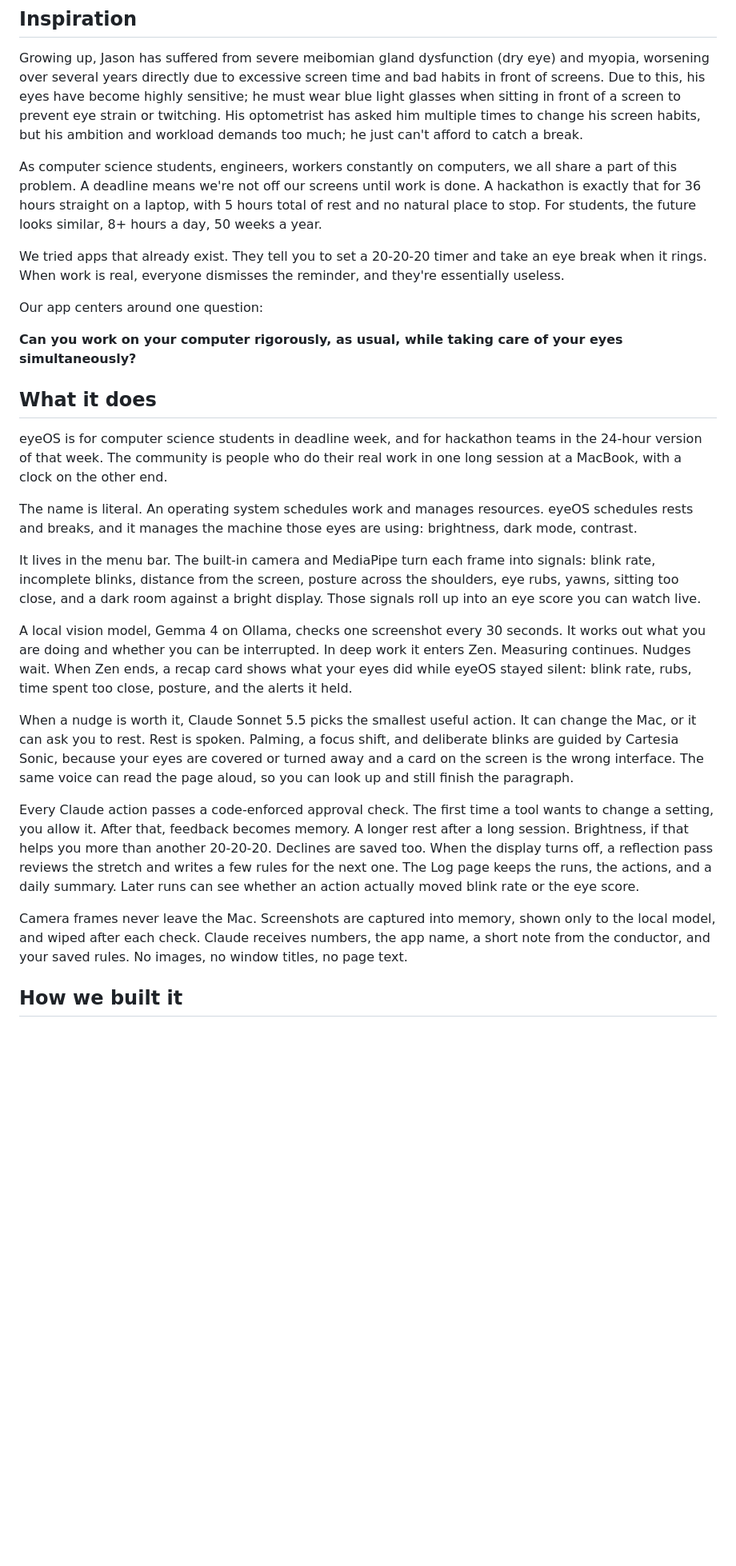
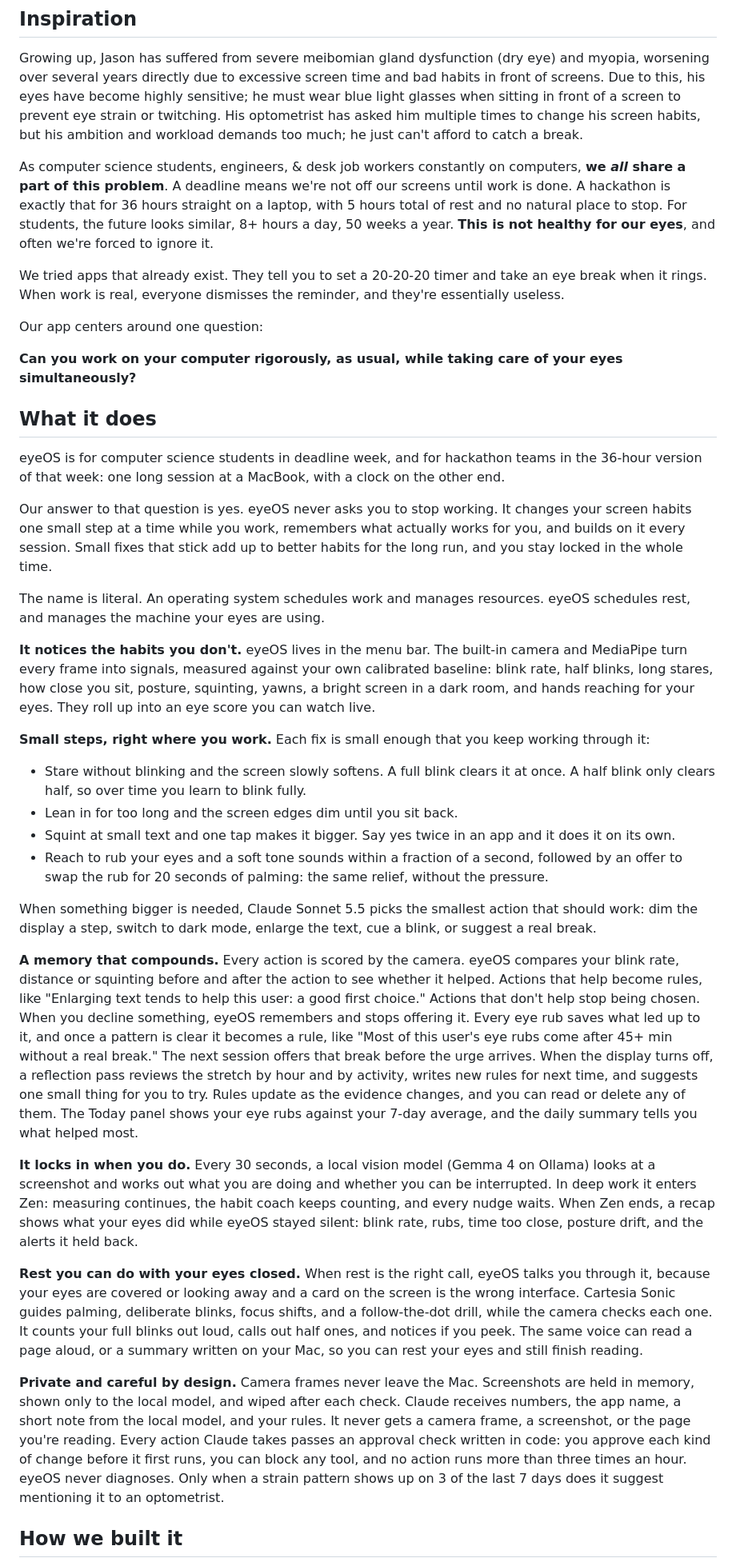
Before and after one commit to walkerhsu/eyeOS, a Markdown page: devpost_desc.md, the part around the change. Shown at 80% size. Rendered like a GitHub page; blank space fills up the shorter version.

```diff
--- a/devpost_desc.md
+++ b/devpost_desc.md
@@ -1,7 +1,7 @@
 ## Inspiration
 Growing up, Jason has suffered from severe meibomian gland dysfunction (dry eye) and myopia, worsening over several years directly due to excessive screen time and bad habits in front of screens. Due to this, his eyes have become highly sensitive; he must wear blue light glasses when sitting in front of a screen to prevent eye strain or twitching. His optometrist has asked him multiple times to change his screen habits, but his ambition and workload demands too much;  he just can't afford to catch a break.
 
-As computer science students, engineers, workers constantly on computers, we all share a part of this problem. A deadline means we're not off our screens until work is done. A hackathon is exactly that for 36 hours straight on a laptop, with 5 hours total of rest and no natural place to stop.  For students, the future looks similar, 8+ hours a day, 50 weeks a year.
+As computer science students, engineers, & desk job workers constantly on computers, **we _all_ share a part of this problem**. A deadline means we're not off our screens until work is done. A hackathon is exactly that for 36 hours straight on a laptop, with 5 hours total of rest and no natural place to stop.  For students, the future looks similar, 8+ hours a day, 50 weeks a year. **This is not healthy for our eyes**, and often we're forced to ignore it.
 
 We tried apps that already exist. They tell you to set a 20-20-20 timer and take an eye break when it rings. When work is real, everyone dismisses the reminder, and they're essentially useless.
 
@@ -10,19 +10,29 @@ Our app centers around one question:
 **Can you work on your computer rigorously, as usual, while taking care of your eyes simultaneously?**
 
 ## What it does
-eyeOS is for computer science students in deadline week, and for hackathon teams in the 24-hour version of that week. The community is people who do their real work in one long session at a MacBook, with a clock on the other end.
+eyeOS is for computer science students in deadline week, and for hackathon teams in the 36-hour version of that week: one long session at a MacBook, with a clock on the other end.
 
-The name is literal. An operating system schedules work and manages resources. eyeOS schedules rests and breaks, and it manages the machine those eyes are using: brightness, dark mode, contrast.
+Our answer to that question is yes. eyeOS never asks you to stop working. It changes your screen habits one small step at a time while you work, remembers what actually works for you, and builds on it every session. Small fixes that stick add up to better habits for the long run, and you stay locked in the whole time.
 
-It lives in the menu bar. The built-in camera and MediaPipe turn each frame into signals: blink rate, incomplete blinks, distance from the screen, posture across the shoulders, eye rubs, yawns, sitting too close, and a dark room against a bright display. Those signals roll up into an eye score you can watch live.
+The name is literal. An operating system schedules work and manages resources. eyeOS schedules rest, and manages the machine your eyes are using.
 
-A local vision model, Gemma 4 on Ollama, checks one screenshot every 30 seconds. It works out what you are doing and whether you can be interrupted. In deep work it enters Zen. Measuring continues. Nudges wait. When Zen ends, a recap card shows what your eyes did while eyeOS stayed silent: blink rate, rubs, time spent too close, posture, and the alerts it held.
+**It notices the habits you don't.** eyeOS lives in the menu bar. The built-in camera and MediaPipe turn every frame into signals, measured against your own calibrated baseline: blink rate, half blinks, long stares, how close you sit, posture, squinting, yawns, a bright screen in a dark room, and hands reaching for your eyes. They roll up into an eye score you can watch live.
 
-When a nudge is worth it, Claude Sonnet 5.5 picks the smallest useful action. It can change the Mac, or it can ask you to rest. Rest is spoken. Palming, a focus shift, and deliberate blinks are guided by Cartesia Sonic, because your eyes are covered or turned away and a card on the screen is the wrong interface. The same voice can read the page aloud, so you can look up and still finish the paragraph.
+**Small steps, right where you work.** Each fix is small enough that you keep working through it:
+- Stare without blinking and the screen slowly softens. A full blink clears it at once. A half blink only clears half, so over time you learn to blink fully.
+- Lean in for too long and the screen edges dim until you sit back.
+- Squint at small text and one tap makes it bigger. Say yes twice in an app and it does it on its own.
+- Reach to rub your eyes and a soft tone sounds within a fraction of a second, followed by an offer to swap the rub for 20 seconds of palming: the same relief, without the pressure.
 
-Every Claude action passes a code-enforced approval check. The first time a tool wants to change a setting, you allow it. After that, feedback becomes memory. A longer rest after a long session. Brightness, if that helps you more than another 20-20-20. Declines are saved too. When the display turns off, a reflection pass reviews the stretch and writes a few rules for the next one. The Log page keeps the runs, the actions, and a daily summary. Later runs can see whether an action actually moved blink rate or the eye score.
+When something bigger is needed, Claude Sonnet 5.5 picks the smallest action that should work: dim the display a step, switch to dark mode, enlarge the text, cue a blink, or suggest a real break.
 
-Camera frames never leave the Mac. Screenshots are captured into memory, shown only to the local model, and wiped after each check. Claude receives numbers, the app name, a short note from the conductor, and your saved rules. No images, no window titles, no page text.
+**A memory that compounds.** Every action is scored by the camera. eyeOS compares your blink rate, distance or squinting before and after the action to see whether it helped. Actions that help become rules, like "Enlarging text tends to help this user: a good first choice." Actions that don't help stop being chosen. When you decline something, eyeOS remembers and stops offering it. Every eye rub saves what led up to it, and once a pattern is clear it becomes a rule, like "Most of this user's eye rubs come after 45+ min without a real break." The next session offers that break before the urge arrives. When the display turns off, a reflection pass reviews the stretch by hour and by activity, writes new rules for next time, and suggests one small thing for you to try. Rules update as the evidence changes, and you can read or delete any of them. The Today panel shows your eye rubs against your 7-day average, and the daily summary tells you what helped most.
+
+**It locks in when you do.** Every 30 seconds, a local vision model (Gemma 4 on Ollama) looks at a screenshot and works out what you are doing and whether you can be interrupted. In deep work it enters Zen: measuring continues, the habit coach keeps counting, and every nudge waits. When Zen ends, a recap shows what your eyes did while eyeOS stayed silent: blink rate, rubs, time too close, posture drift, and the alerts it held back.
+
+**Rest you can do with your eyes closed.** When rest is the right call, eyeOS talks you through it, because your eyes are covered or looking away and a card on the screen is the wrong interface. Cartesia Sonic guides palming, deliberate blinks, focus shifts, and a follow-the-dot drill, while the camera checks each one. It counts your full blinks out loud, calls out half ones, and notices if you peek. The same voice can read a page aloud, or a summary written on your Mac, so you can rest your eyes and still finish reading.
+
+**Private and careful by design.** Camera frames never leave the Mac. Screenshots are held in memory, shown only to the local model, and wiped after each check. Claude receives numbers, the app name, a short note from the local model, and your rules. It never gets a camera frame, a screenshot, or the page you're reading. Every action Claude takes passes an approval check written in code: you approve each kind of change before it first runs, you can block any tool, and no action runs more than three times an hour. eyeOS never diagnoses. Only when a strain pattern shows up on 3 of the last 7 days does it suggest mentioning it to an optometrist.
 
 ## How we built it
 The app is SwiftUI: Live, Log, Settings, and a menu bar extra. On launch it starts a Python sidecar and talks to it over a token-authenticated WebSocket bound to localhost.
```
